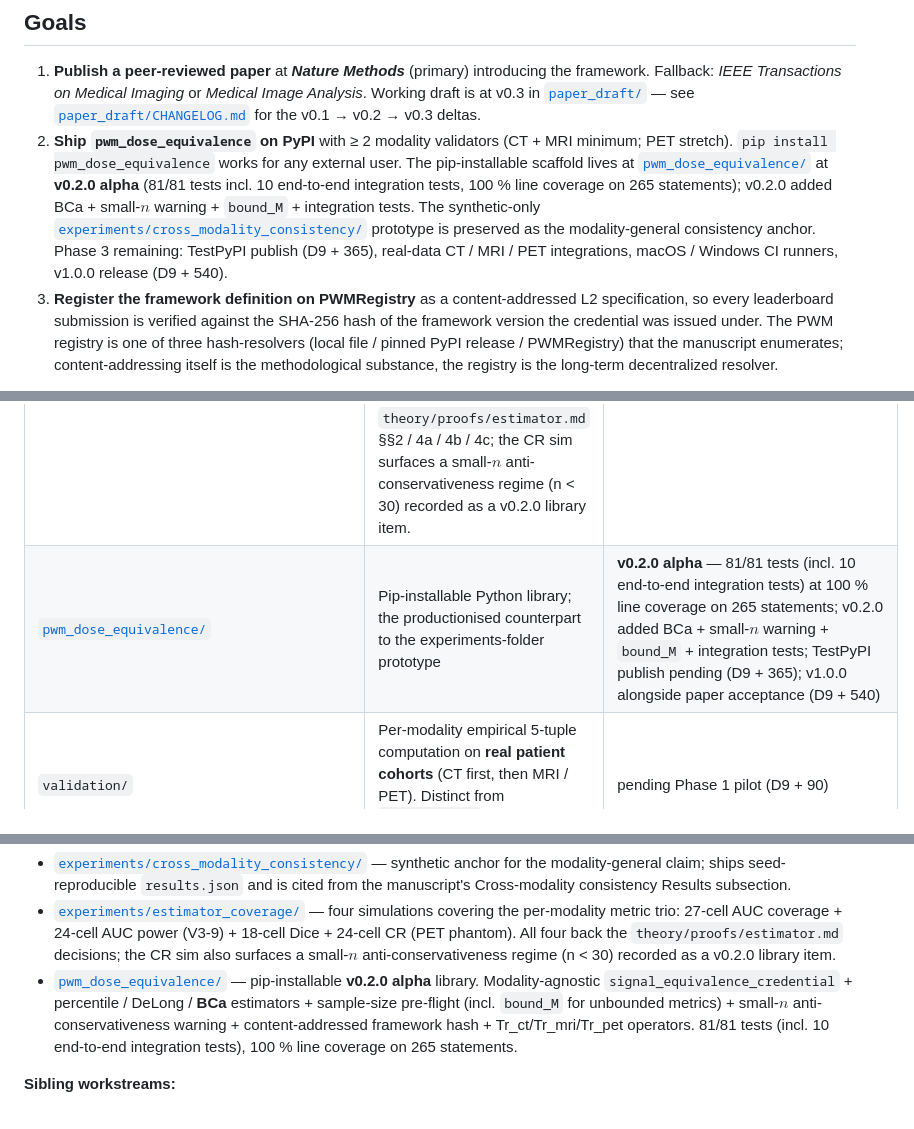
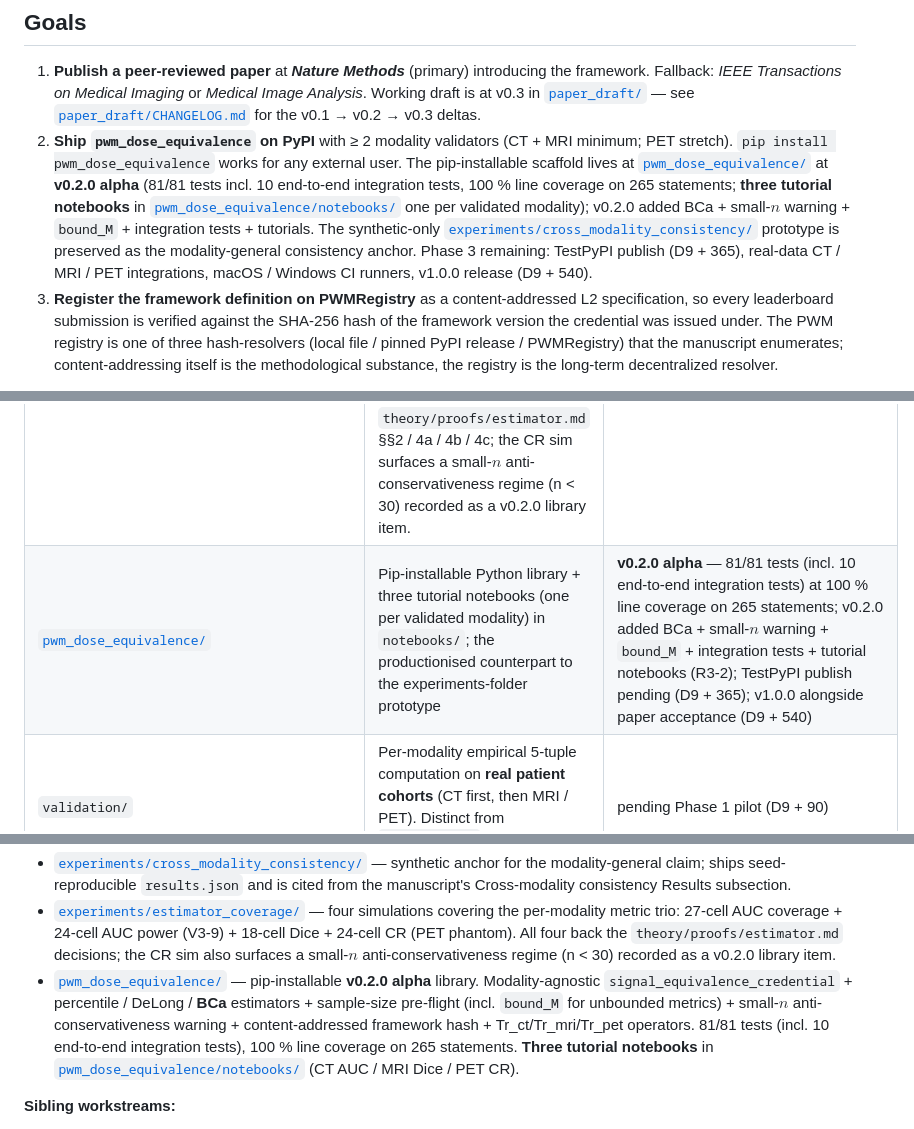
Before and after one commit to integritynoble/low_dose_CT, a Markdown page: WS-2_framework/README.md, 3 parts joined by grey strips. GitHub-like rendering.

Commit message:
WS-2 README: Goal 2 + Subfolders + Cross-refs for R3-2 tutorials
Three sections updated to surface the R3-2 tutorial notebooks
landing across the README (after the status pin + Done-when sub-block
update in aa51f6e).

- Goal 2 (library + PyPI ship): "v0.2.0 alpha (81/81 tests, 100%
  coverage)" extended to add ", three tutorial notebooks in
  pwm_dose_equivalence/notebooks/ one per validated modality".
  v0.2.0 additions list also extended: "+ tutorials".

- Subfolders pwm_dose_equivalence row: description extended from
  "Pip-installable Python library; the productionised counterpart
  to the experiments-folder prototype" to "Pip-installable Python
  library + three tutorial notebooks (one per validated modality)
  in notebooks/; the productionised counterpart to the
  experiments-folder prototype". Status column also extended to
  list tutorial notebooks (R3-2) as a v0.2.0 addition.

- Cross-references pwm_dose_equivalence bullet: appended a new
  sentence pointing at notebooks/ with the per-modality breakdown
  (CT AUC / MRI Dice / PET CR).

All three edits surface the SAME R3-2 information across the three
README places that mention the library. No other section needed
updating - the status pin + Done-when handled the primary surface
in aa51f6e.

Co-Authored-By: Claude Opus 4.7 (1M context) <noreply@anthropic.com>

```diff
--- a/WS-2_framework/README.md
+++ b/WS-2_framework/README.md
@@ -9,7 +9,7 @@ The **signal-equivalence framework**: a formal, modality-general mathematical re
 ## Goals
 
 1. **Publish a peer-reviewed paper** at ***Nature Methods*** (primary) introducing the framework. Fallback: *IEEE Transactions on Medical Imaging* or *Medical Image Analysis*. Working draft is at v0.3 in [`paper_draft/`](paper_draft/) — see [`paper_draft/CHANGELOG.md`](paper_draft/CHANGELOG.md) for the v0.1 → v0.2 → v0.3 deltas.
-2. **Ship `pwm_dose_equivalence` on PyPI** with ≥ 2 modality validators (CT + MRI minimum; PET stretch). `pip install pwm_dose_equivalence` works for any external user. The pip-installable scaffold lives at [`pwm_dose_equivalence/`](pwm_dose_equivalence/) at **v0.2.0 alpha** (81/81 tests incl. 10 end-to-end integration tests, 100 % line coverage on 265 statements); v0.2.0 added BCa + small-$n$ warning + `bound_M` + integration tests. The synthetic-only [`experiments/cross_modality_consistency/`](experiments/cross_modality_consistency/) prototype is preserved as the modality-general consistency anchor. Phase 3 remaining: TestPyPI publish (D9 + 365), real-data CT / MRI / PET integrations, macOS / Windows CI runners, v1.0.0 release (D9 + 540).
+2. **Ship `pwm_dose_equivalence` on PyPI** with ≥ 2 modality validators (CT + MRI minimum; PET stretch). `pip install pwm_dose_equivalence` works for any external user. The pip-installable scaffold lives at [`pwm_dose_equivalence/`](pwm_dose_equivalence/) at **v0.2.0 alpha** (81/81 tests incl. 10 end-to-end integration tests, 100 % line coverage on 265 statements; **three tutorial notebooks** in [`pwm_dose_equivalence/notebooks/`](pwm_dose_equivalence/notebooks/) one per validated modality); v0.2.0 added BCa + small-$n$ warning + `bound_M` + integration tests + tutorials. The synthetic-only [`experiments/cross_modality_consistency/`](experiments/cross_modality_consistency/) prototype is preserved as the modality-general consistency anchor. Phase 3 remaining: TestPyPI publish (D9 + 365), real-data CT / MRI / PET integrations, macOS / Windows CI runners, v1.0.0 release (D9 + 540).
 3. **Register the framework definition on PWMRegistry** as a content-addressed L2 specification, so every leaderboard submission is verified against the SHA-256 hash of the framework version the credential was issued under. The PWM registry is one of three hash-resolvers (local file / pinned PyPI release / PWMRegistry) that the manuscript enumerates; content-addressing itself is the methodological substance, the registry is the long-term decentralized resolver.
 
 A successful WS-2 means: an external researcher can compute a 5-tuple credential for their reconstruction method on the L3 dataset in under one hour on commodity hardware, and any reviewer can verify the credential by re-running the same library against the same framework hash.
@@ -183,7 +183,7 @@ D9 anchor ≈ 2026-05-20 (theory v0.1 seed date); today (2026-06-05) is **≈ D9
 | [`theory/proofs/`](theory/proofs/) | Theory-side decision writeups paired with the manuscript v0.2 / v0.3 commitments: `mri_mask.md` (§7), `pet_reduction.md` (§8), `composition.md` (§4), `estimator.md` (§3, **v0.4 with AUC + Dice + CR sims backing — per-modality trio closed**), `sample_size.md` (§2, numerical table + the AUC `ε` correction that v0.3 V3-1 applied), `monotonicity.md` (§5, conjecture + counterexample sketch; empirical check gated on Phase 1 pilot) | **6 writeups landed at D9 + 13/14; estimator.md extended to v0.4 at D9 + 15 with Dice + CR sims; manuscript-side propagation landed at D9 + 14** (V3-1 / V3-2 / V3-4 / V3-5 / V3-6 / V3-7 / V3-8 / V3-9 — see [`paper_draft/CHANGELOG.md`](paper_draft/CHANGELOG.md)). Sections §2 / §3 / §4 / §7 / §8 closed (all BLOCKs done; §3 per-modality trio closed); §5 partially closed (theory side; empirical check gated on Phase 1 pilot); §1 depth-pass still pending. |
 | [`experiments/cross_modality_consistency/`](experiments/cross_modality_consistency/) | Synthetic anchor for the modality-general claim — same bootstrap code path applied to 3 `T_r` operators; 6 credentials (3 PASS + 3 FAIL) at seed=42 | **reproducible** — `results.json` committed; not data-blocked |
 | [`experiments/estimator_coverage/`](experiments/estimator_coverage/) | **Four** seed-reproducible simulations of the paired-bootstrap estimator covering the per-modality trio: `coverage_sim.py` (27 cells, ~35 min, AUC null) + `power_sim.py` (24 cells, ~25 min, AUC non-null) + `dice_sim.py` (18 cells, ~2.5 min, Dice / MRI) + `cr_sim.py` (24 cells, ~3 min, CR / PET phantom). All four back the estimator-default decision in `theory/proofs/estimator.md` §§2 / 4a / 4b / 4c; the CR sim surfaces a small-$n$ anti-conservativeness regime (n < 30) recorded as a v0.2.0 library item. | **reproducible** — `results.json` + `power_results.json` + `dice_results.json` + `cr_results.json` committed; seed = 42 |
-| [`pwm_dose_equivalence/`](pwm_dose_equivalence/) | Pip-installable Python library; the productionised counterpart to the experiments-folder prototype | **v0.2.0 alpha** — 81/81 tests (incl. 10 end-to-end integration tests) at 100 % line coverage on 265 statements; v0.2.0 added BCa + small-$n$ warning + `bound_M` + integration tests; TestPyPI publish pending (D9 + 365); v1.0.0 alongside paper acceptance (D9 + 540) |
+| [`pwm_dose_equivalence/`](pwm_dose_equivalence/) | Pip-installable Python library + three tutorial notebooks (one per validated modality) in `notebooks/`; the productionised counterpart to the experiments-folder prototype | **v0.2.0 alpha** — 81/81 tests (incl. 10 end-to-end integration tests) at 100 % line coverage on 265 statements; v0.2.0 added BCa + small-$n$ warning + `bound_M` + integration tests + tutorial notebooks (R3-2); TestPyPI publish pending (D9 + 365); v1.0.0 alongside paper acceptance (D9 + 540) |
 | `validation/` | Per-modality empirical 5-tuple computation on **real patient cohorts** (CT first, then MRI / PET). Distinct from `experiments/`, which is synthetic. | pending Phase 1 pilot (D9 + 90) |
 
 ---
@@ -221,7 +221,7 @@ D9 anchor ≈ 2026-05-20 (theory v0.1 seed date); today (2026-06-05) is **≈ D9
 
 - [`experiments/cross_modality_consistency/`](experiments/cross_modality_consistency/) — synthetic anchor for the modality-general claim; ships seed-reproducible `results.json` and is cited from the manuscript's Cross-modality consistency Results subsection.
 - [`experiments/estimator_coverage/`](experiments/estimator_coverage/) — four simulations covering the per-modality metric trio: 27-cell AUC coverage + 24-cell AUC power (V3-9) + 18-cell Dice + 24-cell CR (PET phantom). All four back the `theory/proofs/estimator.md` decisions; the CR sim also surfaces a small-$n$ anti-conservativeness regime (n < 30) recorded as a v0.2.0 library item.
-- [`pwm_dose_equivalence/`](pwm_dose_equivalence/) — pip-installable **v0.2.0 alpha** library. Modality-agnostic `signal_equivalence_credential` + percentile / DeLong / **BCa** estimators + sample-size pre-flight (incl. `bound_M` for unbounded metrics) + small-$n$ anti-conservativeness warning + content-addressed framework hash + Tr_ct/Tr_mri/Tr_pet operators. 81/81 tests (incl. 10 end-to-end integration tests), 100 % line coverage on 265 statements.
+- [`pwm_dose_equivalence/`](pwm_dose_equivalence/) — pip-installable **v0.2.0 alpha** library. Modality-agnostic `signal_equivalence_credential` + percentile / DeLong / **BCa** estimators + sample-size pre-flight (incl. `bound_M` for unbounded metrics) + small-$n$ anti-conservativeness warning + content-addressed framework hash + Tr_ct/Tr_mri/Tr_pet operators. 81/81 tests (incl. 10 end-to-end integration tests), 100 % line coverage on 265 statements. **Three tutorial notebooks** in [`pwm_dose_equivalence/notebooks/`](pwm_dose_equivalence/notebooks/) (CT AUC / MRI Dice / PET CR).
 
 **Sibling workstreams:**
 
```
